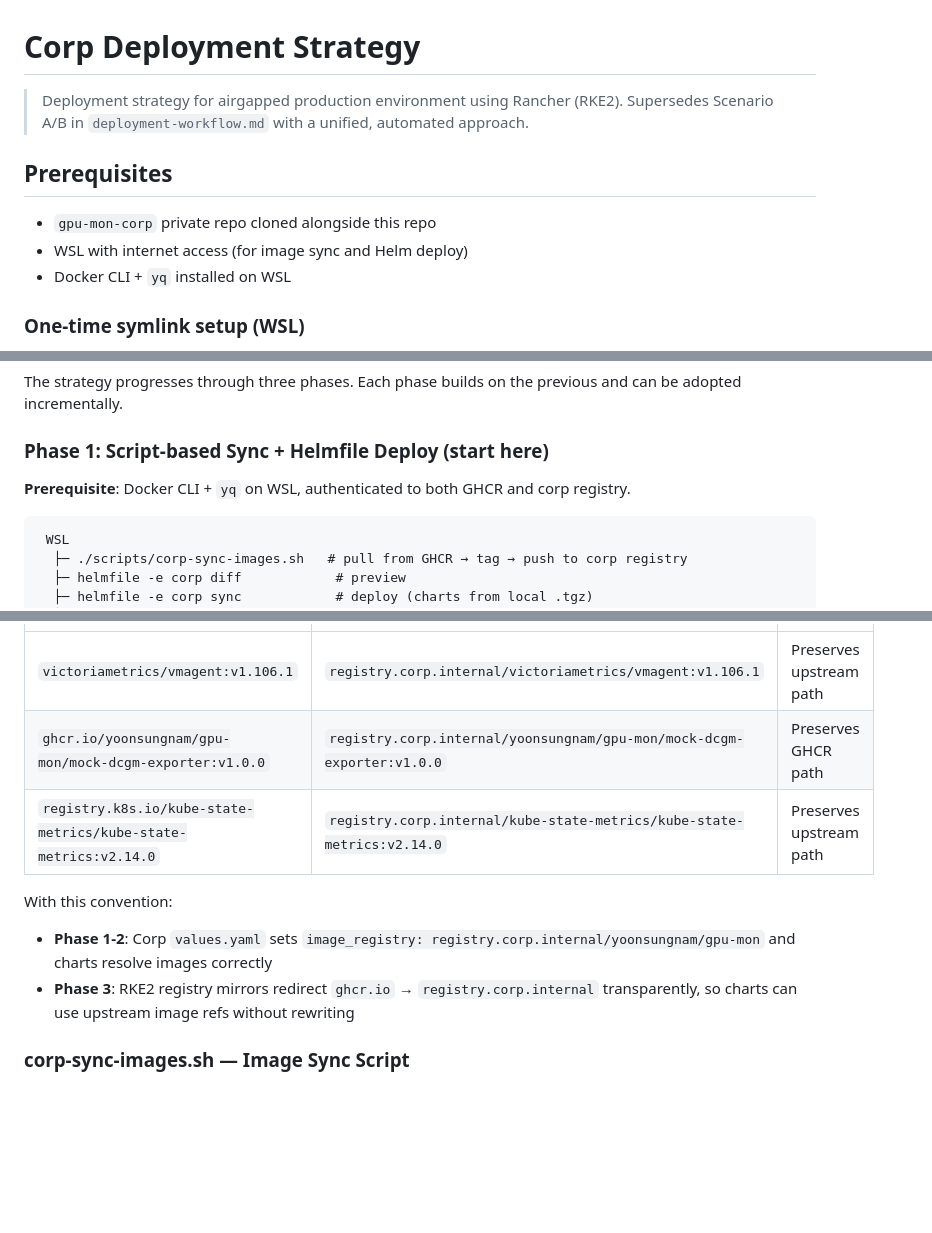
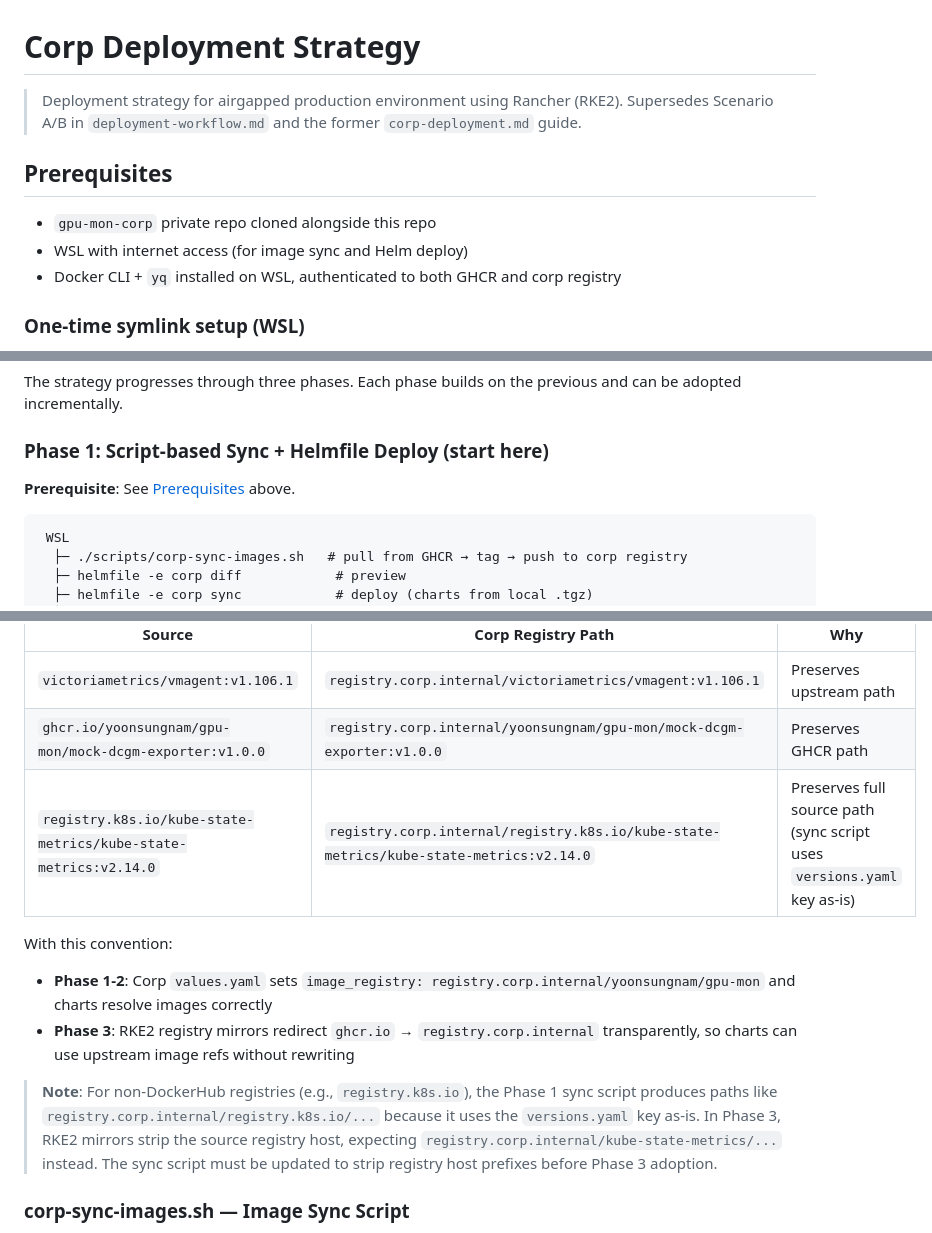
Before and after one commit to YoonsungNam/gpu-mon, a Markdown page: docs/corp-deployment-strategy.md, 3 parts joined by grey strips. GitHub-like rendering; blank space fills up the shorter version.

Commit message:
docs: fix review findings in corp deployment strategy
- Update supersedes line to mention deleted corp-deployment.md
- Consolidate duplicate prerequisites (add auth to top-level, cross-ref from Phase 1)
- Fix image path table to match sync script behavior for registry.k8s.io paths
- Add note about Phase 3 RKE2 mirror path incompatibility needing script update

Co-Authored-By: Claude Opus 4.6 <noreply@anthropic.com>

````diff
--- a/docs/corp-deployment-strategy.md
+++ b/docs/corp-deployment-strategy.md
@@ -1,13 +1,13 @@
 # Corp Deployment Strategy
 
 > Deployment strategy for airgapped production environment using Rancher (RKE2).
-> Supersedes Scenario A/B in `deployment-workflow.md` with a unified, automated approach.
+> Supersedes Scenario A/B in `deployment-workflow.md` and the former `corp-deployment.md` guide.
 
 ## Prerequisites
 
 - `gpu-mon-corp` private repo cloned alongside this repo
 - WSL with internet access (for image sync and Helm deploy)
-- Docker CLI + `yq` installed on WSL
+- Docker CLI + `yq` installed on WSL, authenticated to both GHCR and corp registry
 
 ### One-time symlink setup (WSL)
 
@@ -59,7 +59,7 @@ and can be adopted incrementally.
 
 ### Phase 1: Script-based Sync + Helmfile Deploy (start here)
 
-**Prerequisite**: Docker CLI + `yq` on WSL, authenticated to both GHCR and corp registry.
+**Prerequisite**: See [Prerequisites](#prerequisites) above.
 
 ```
  WSL
@@ -187,13 +187,19 @@ from Phase 1 for consistency.
 |---|---|---|
 | `victoriametrics/vmagent:v1.106.1` | `registry.corp.internal/victoriametrics/vmagent:v1.106.1` | Preserves upstream path |
 | `ghcr.io/yoonsungnam/gpu-mon/mock-dcgm-exporter:v1.0.0` | `registry.corp.internal/yoonsungnam/gpu-mon/mock-dcgm-exporter:v1.0.0` | Preserves GHCR path |
-| `registry.k8s.io/kube-state-metrics/kube-state-metrics:v2.14.0` | `registry.corp.internal/kube-state-metrics/kube-state-metrics:v2.14.0` | Preserves upstream path |
+| `registry.k8s.io/kube-state-metrics/kube-state-metrics:v2.14.0` | `registry.corp.internal/registry.k8s.io/kube-state-metrics/kube-state-metrics:v2.14.0` | Preserves full source path (sync script uses `versions.yaml` key as-is) |
 
 With this convention:
 - **Phase 1-2**: Corp `values.yaml` sets `image_registry: registry.corp.internal/yoonsungnam/gpu-mon`
   and charts resolve images correctly
 - **Phase 3**: RKE2 registry mirrors redirect `ghcr.io` → `registry.corp.internal` transparently,
   so charts can use upstream image refs without rewriting
+
+> **Note**: For non-DockerHub registries (e.g., `registry.k8s.io`), the Phase 1 sync script
+> produces paths like `registry.corp.internal/registry.k8s.io/...` because it uses the
+> `versions.yaml` key as-is. In Phase 3, RKE2 mirrors strip the source registry host,
+> expecting `registry.corp.internal/kube-state-metrics/...` instead. The sync script must
+> be updated to strip registry host prefixes before Phase 3 adoption.
 
 ### corp-sync-images.sh — Image Sync Script
 
````
